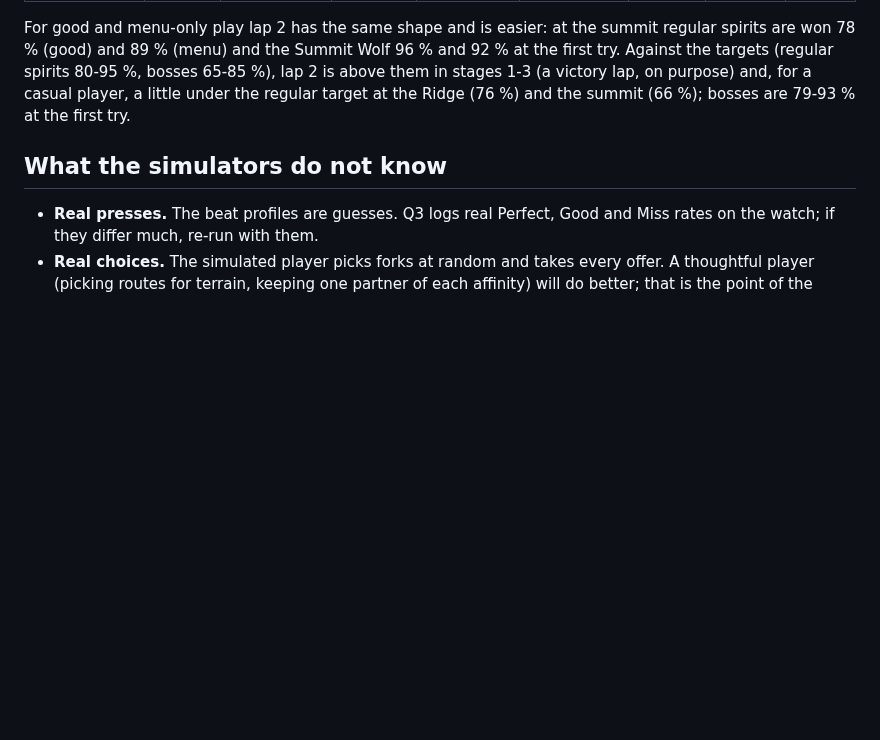
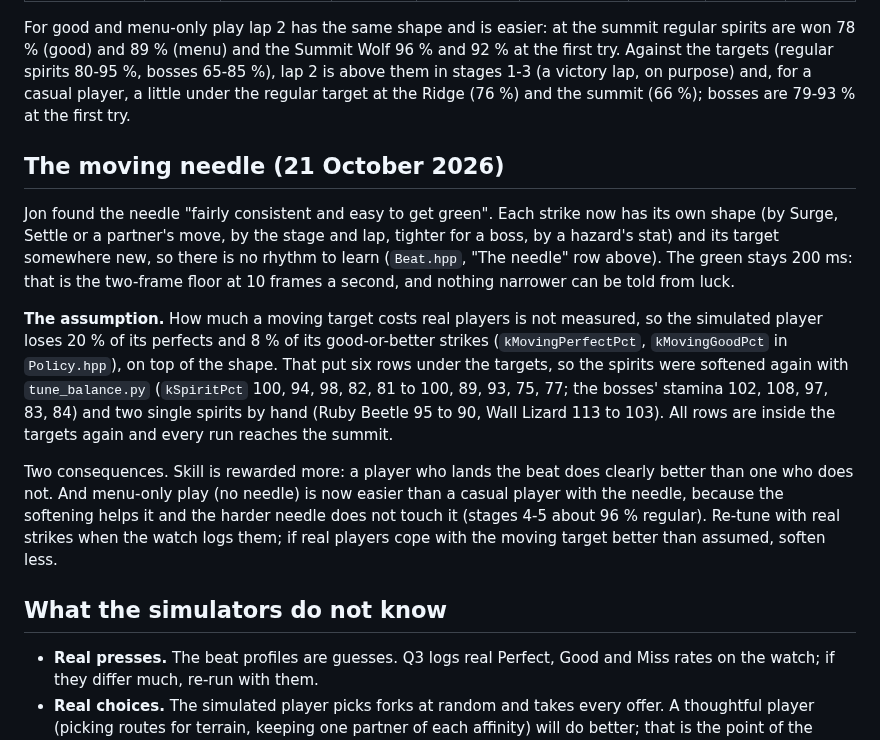
Before and after one commit to xhybrid-dev/una-hyrox, a Markdown page: trailquest/docs/BALANCE.md, the part around one of its changes. GitHub-like rendering; blank space fills up the shorter version.

```diff
--- a/trailquest/docs/BALANCE.md
+++ b/trailquest/docs/BALANCE.md
@@ -283,6 +283,29 @@ in stages 1-3 (a victory lap, on purpose) and, for a casual player, a little und
 the regular target at the Ridge (76 %) and the summit (66 %); bosses are 79-93 %
 at the first try.
 
+## The moving needle (21 October 2026)
+
+Jon found the needle "fairly consistent and easy to get green". Each strike now has
+its own shape (by Surge, Settle or a partner's move, by the stage and lap, tighter for
+a boss, by a hazard's stat) and its target somewhere new, so there is no rhythm to
+learn (`Beat.hpp`, "The needle" row above). The green stays 200 ms: that is the two-frame
+floor at 10 frames a second, and nothing narrower can be told from luck.
+
+**The assumption.** How much a moving target costs real players is not measured, so
+the simulated player loses 20 % of its perfects and 8 % of its good-or-better strikes
+(`kMovingPerfectPct`, `kMovingGoodPct` in `Policy.hpp`), on top of the shape. That put
+six rows under the targets, so the spirits were softened again with `tune_balance.py`
+(`kSpiritPct` 100, 94, 98, 82, 81 to 100, 89, 93, 75, 77; the bosses' stamina 102, 108,
+97, 83, 84) and two single spirits by hand (Ruby Beetle 95 to 90, Wall Lizard 113 to
+103). All rows are inside the targets again and every run reaches the summit.
+
+Two consequences. Skill is rewarded more: a player who lands the beat does clearly
+better than one who does not. And menu-only play (no needle) is now easier than a casual
+player with the needle, because the softening helps it and the harder needle does not
+touch it (stages 4-5 about 96 % regular). Re-tune with real strikes when the watch
+logs them; if real players cope with the moving target better than assumed, soften
+less.
+
 ## What the simulators do not know
 
 - **Real presses.** The beat profiles are guesses. Q3 logs real Perfect, Good
```
Also changed, not shown: other parts of trailquest/docs/BALANCE.md (+42 -42 lines), trailquest/docs/DESIGN.md (+5 -0 lines), trailquest/docs/NOTES.md (+22 -0 lines), trailquest/docs/screens/q4-beat-1-surge.png (added), trailquest/docs/screens/q4-beat-2-settle.png (added), trailquest/docs/screens/q4-beat-3-surge-again.png (added), 13 other files.
